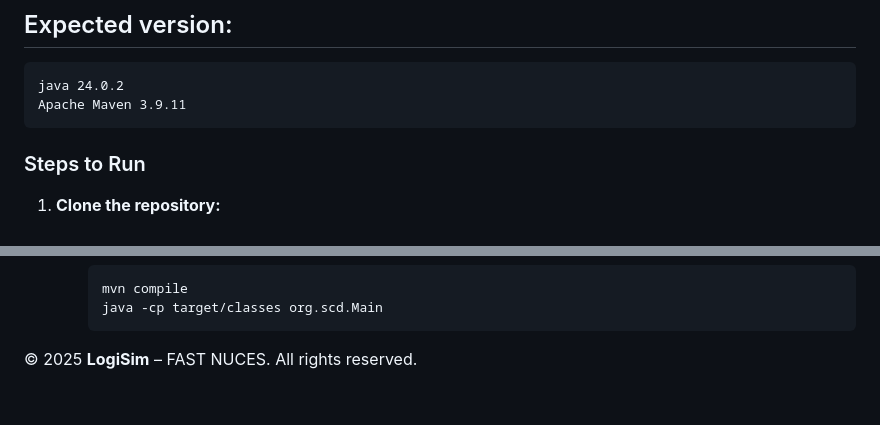
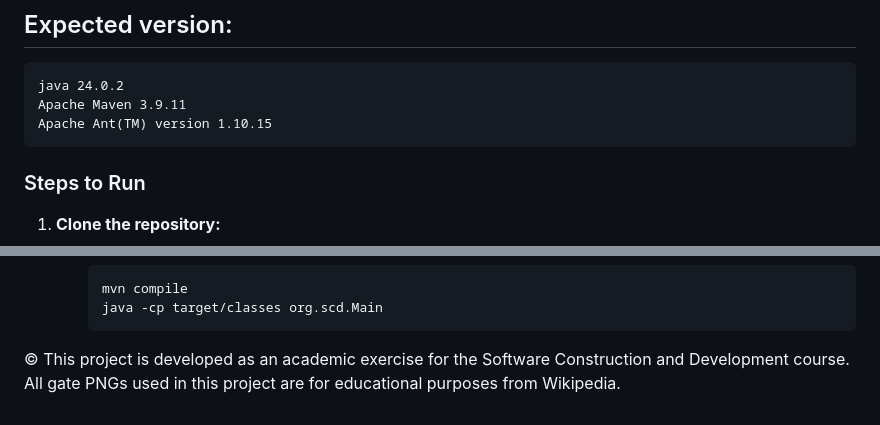
Before and after one commit to m-ahmad-butt/LogiSim, a Markdown page: README.md, 2 parts joined by grey strips. Drawn GitHub-style.

````diff
--- a/README.md
+++ b/README.md
@@ -67,6 +81,7 @@ mvn --version
 ```
 java 24.0.2
 Apache Maven 3.9.11
+Apache Ant(TM) version 1.10.15
 ```
 
 ### Steps to Run
@@ -91,4 +106,4 @@ Apache Maven 3.9.11
      java -cp target/classes org.scd.Main
      ```
 
-© 2025 **LogiSim** – FAST NUCES. All rights reserved.
+© This project is developed as an academic exercise for the Software Construction and Development course. All gate PNGs used in this project are for educational purposes from Wikipedia.
````
Also changed, not shown: other parts of README.md (+29 -15 lines), demo/Circuit_2.png (added), demo/Main_Circuit.png (added), demo/Simulate.png (added), demo/multi_circuits.png (added).
